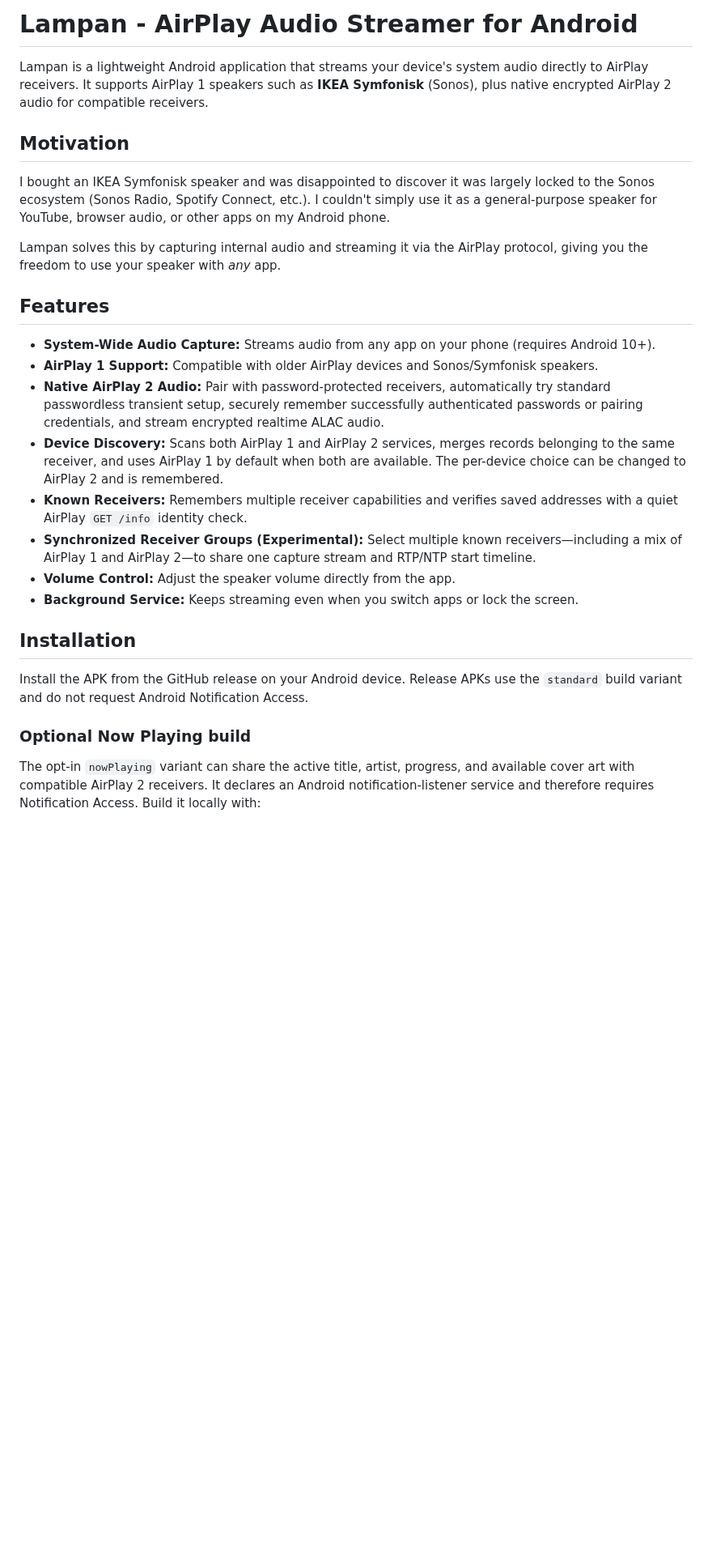
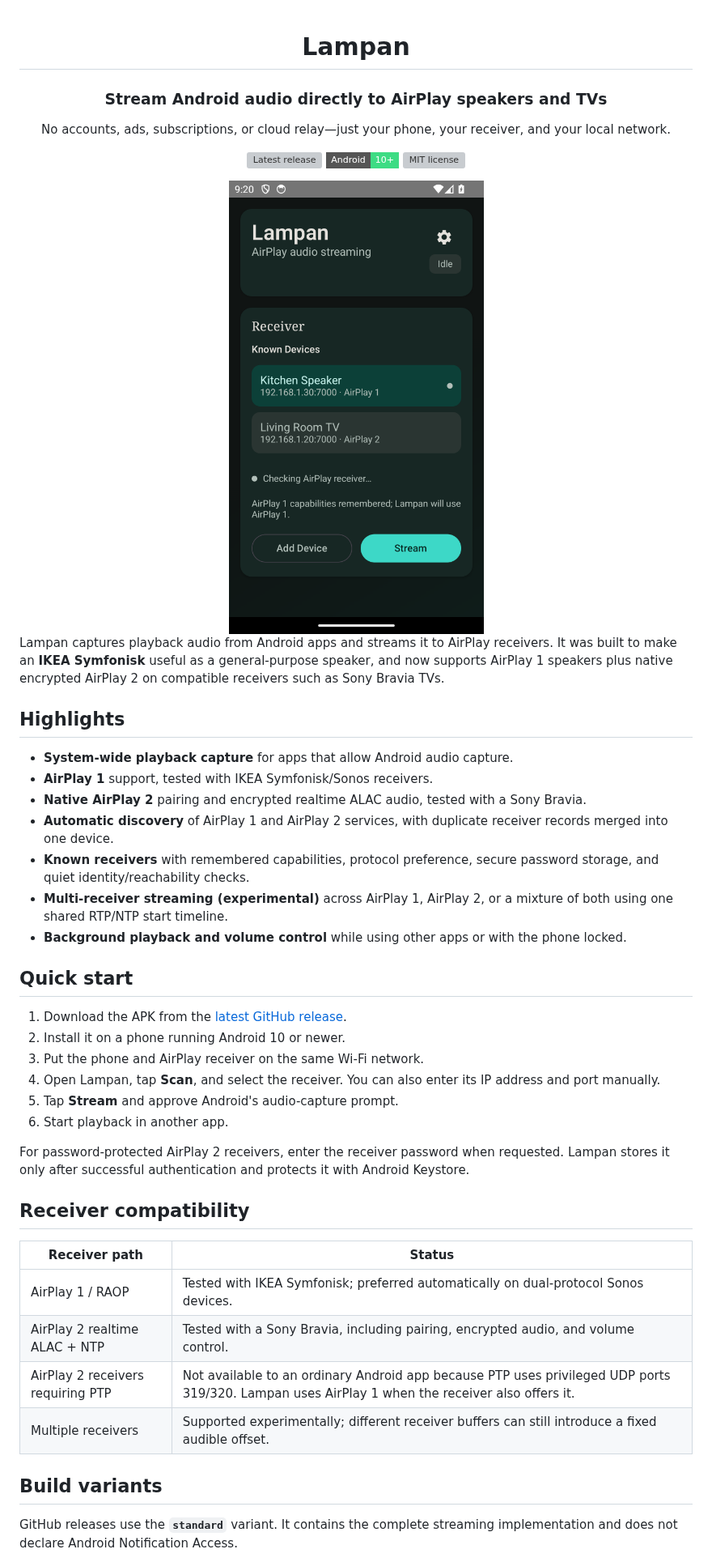
Before and after one commit to obegron/lampan, a Markdown page: README.md, the part around one of its changes. Shown at 81% size. GitHub-like rendering; pictures changed too: docs/images/lampan-main.png (added); badges without logos; blank space fills up the shorter version; grey boxes are pictures that could not be loaded.

Commit message:
screenshot

```diff
--- a/README.md
+++ b/README.md
@@ -1,32 +1,65 @@
-# Lampan - AirPlay Audio Streamer for Android
+<div align="center">
 
-Lampan is a lightweight Android application that streams your device's system audio directly to AirPlay receivers. It supports AirPlay 1 speakers such as **IKEA Symfonisk** (Sonos), plus native encrypted AirPlay 2 audio for compatible receivers.
+# Lampan
 
-## Motivation
+### Stream Android audio directly to AirPlay speakers and TVs
 
-I bought an IKEA Symfonisk speaker and was disappointed to discover it was largely locked to the Sonos ecosystem (Sonos Radio, Spotify Connect, etc.). I couldn't simply use it as a general-purpose speaker for YouTube, browser audio, or other apps on my Android phone.
+No accounts, ads, subscriptions, or cloud relay—just your phone, your receiver,
+and your local network.
 
-Lampan solves this by capturing internal audio and streaming it via the AirPlay protocol, giving you the freedom to use your speaker with *any* app.
+[![Latest release](https://img.shields.io/github/v/release/obegron/lampan?style=flat-square&label=latest)](https://github.com/obegron/lampan/releases/latest)
+![Android 10+](https://img.shields.io/badge/Android-10%2B-3DDC84?style=flat-square&logo=android&logoColor=white)
+[![MIT license](https://img.shields.io/github/license/obegron/lampan?style=flat-square)](LICENSE)
 
-## Features
+<img src="docs/images/lampan-main.png" alt="Lampan receiver and streaming screen" width="360">
 
-*   **System-Wide Audio Capture:** Streams audio from any app on your phone (requires Android 10+).
-*   **AirPlay 1 Support:** Compatible with older AirPlay devices and Sonos/Symfonisk speakers.
-*   **Native AirPlay 2 Audio:** Pair with password-protected receivers, automatically try standard passwordless transient setup, securely remember successfully authenticated passwords or pairing credentials, and stream encrypted realtime ALAC audio.
-*   **Device Discovery:** Scans both AirPlay 1 and AirPlay 2 services, merges records belonging to the same receiver, and uses AirPlay 1 by default when both are available. The per-device choice can be changed to AirPlay 2 and is remembered.
-*   **Known Receivers:** Remembers multiple receiver capabilities and verifies saved addresses with a quiet AirPlay `GET /info` identity check.
-*   **Synchronized Receiver Groups (Experimental):** Select multiple known receivers—including a mix of AirPlay 1 and AirPlay 2—to share one capture stream and RTP/NTP start timeline.
-*   **Volume Control:** Adjust the speaker volume directly from the app.
-*   **Background Service:** Keeps streaming even when you switch apps or lock the screen.
+</div>
 
-## Installation
+Lampan captures playback audio from Android apps and streams it to AirPlay
+receivers. It was built to make an **IKEA Symfonisk** useful as a general-purpose
+speaker, and now supports AirPlay 1 speakers plus native encrypted AirPlay 2 on
+compatible receivers such as Sony Bravia TVs.
 
-Install the APK from the GitHub release on your Android device. Release APKs use the
-`standard` build variant and do not request Android Notification Access.
+## Highlights
 
-### Optional Now Playing build
+- **System-wide playback capture** for apps that allow Android audio capture.
+- **AirPlay 1** support, tested with IKEA Symfonisk/Sonos receivers.
+- **Native AirPlay 2** pairing and encrypted realtime ALAC audio, tested with a
+  Sony Bravia.
+- **Automatic discovery** of AirPlay 1 and AirPlay 2 services, with duplicate
+  receiver records merged into one device.
+- **Known receivers** with remembered capabilities, protocol preference, secure
+  password storage, and quiet identity/reachability checks.
+- **Multi-receiver streaming (experimental)** across AirPlay 1, AirPlay 2, or a
+  mixture of both using one shared RTP/NTP start timeline.
+- **Background playback and volume control** while using other apps or with the
+  phone locked.
 
-The opt-in `nowPlaying` variant can share the active title, artist, progress, and
-available cover art with compatible AirPlay 2 receivers. It declares an Android
-notification-listener service and therefore requires Notification Access. Build it
-locally with:
+## Quick start
+
+1. Download the APK from the [latest GitHub release](https://github.com/obegron/lampan/releases/latest).
+2. Install it on a phone running Android 10 or newer.
+3. Put the phone and AirPlay receiver on the same Wi-Fi network.
+4. Open Lampan, tap **Scan**, and select the receiver. You can also enter its IP
+   address and port manually.
+5. Tap **Stream** and approve Android's audio-capture prompt.
+6. Start playback in another app.
+
+For password-protected AirPlay 2 receivers, enter the receiver password when
+requested. Lampan stores it only after successful authentication and protects it
+with Android Keystore.
+
+## Receiver compatibility
+
+| Receiver path | Status |
+| --- | --- |
+| AirPlay 1 / RAOP | Tested with IKEA Symfonisk; preferred automatically on dual-protocol Sonos devices. |
+| AirPlay 2 realtime ALAC + NTP | Tested with a Sony Bravia, including pairing, encrypted audio, and volume control. |
+| AirPlay 2 receivers requiring PTP | Not available to an ordinary Android app because PTP uses privileged UDP ports 319/320. Lampan uses AirPlay 1 when the receiver also offers it. |
+| Multiple receivers | Supported experimentally; different receiver buffers can still introduce a fixed audible offset. |
+
+## Build variants
+
+GitHub releases use the **`standard`** variant. It contains the complete streaming
+implementation and does not declare Android Notification Access.
+
```
Also changed, not shown: other parts of README.md (+38 -20 lines), 1 other file.
